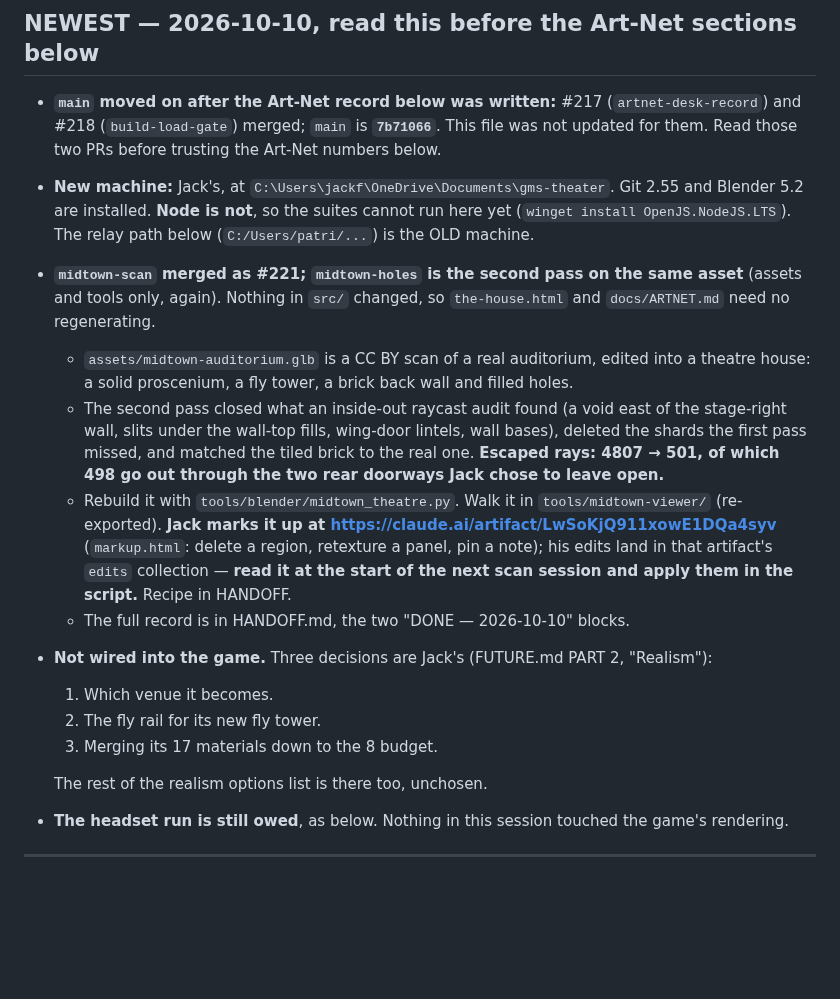
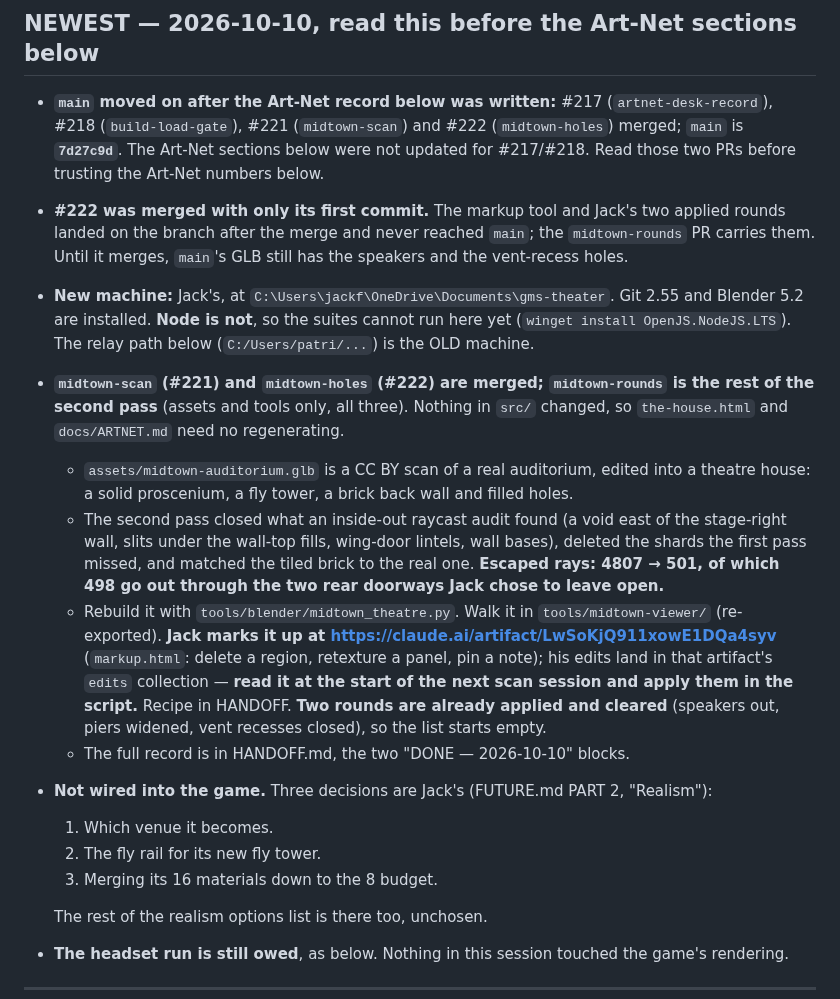
Before and after one commit to Jackscreations21/gms-theater-game, a Markdown page: STATE.md, the part around the change. Drawn GitHub-style; blank space fills up the shorter version.

Commit message:
STATE: record #221 and #222 merged, 16 materials, markup rounds applied
Record only. STATE.md named the pre-#221 main hash and left #222 open;
it and FUTURE.md still counted 17 materials from before the speakers
were removed.

Co-Authored-By: Claude Fable 5.1 <noreply@anthropic.com>

```diff
--- a/STATE.md
+++ b/STATE.md
@@ -6,16 +6,21 @@ fetch`, compare `origin/main`, then read this.
 ## NEWEST — 2026-10-10, read this before the Art-Net sections below
 
 - **`main` moved on after the Art-Net record below was written:** #217
-  (`artnet-desk-record`) and #218 (`build-load-gate`) merged; `main` is
-  **`7b71066`**. This file was not updated for them. Read those two PRs before
-  trusting the Art-Net numbers below.
+  (`artnet-desk-record`), #218 (`build-load-gate`), #221 (`midtown-scan`) and
+  #222 (`midtown-holes`) merged; `main` is **`7d27c9d`**. The Art-Net sections
+  below were not updated for #217/#218. Read those two PRs before trusting the
+  Art-Net numbers below.
+- **#222 was merged with only its first commit.** The markup tool and Jack's two
+  applied rounds landed on the branch after the merge and never reached `main`;
+  the `midtown-rounds` PR carries them. Until it merges, `main`'s GLB still has
+  the speakers and the vent-recess holes.
 - **New machine:** Jack's, at `C:\Users\jackf\OneDrive\Documents\gms-theater`.
   Git 2.55 and Blender 5.2 are installed. **Node is not**, so the suites cannot
   run here yet (`winget install OpenJS.NodeJS.LTS`). The relay path below
   (`C:/Users/patri/...`) is the OLD machine.
-- **`midtown-scan` merged as #221; `midtown-holes` is the second pass on the same
-  asset** (assets and tools only, again). Nothing in `src/` changed, so
-  `the-house.html` and `docs/ARTNET.md` need no regenerating.
+- **`midtown-scan` (#221) and `midtown-holes` (#222) are merged; `midtown-rounds`
+  is the rest of the second pass** (assets and tools only, all three). Nothing in
+  `src/` changed, so `the-house.html` and `docs/ARTNET.md` need no regenerating.
   - `assets/midtown-auditorium.glb` is a CC BY scan of a real auditorium, edited
     into a theatre house: a solid proscenium, a fly tower, a brick back wall and
     filled holes.
@@ -29,13 +34,15 @@ fetch`, compare `origin/main`, then read this.
     https://claude.ai/artifact/LwSoKjQ911xowE1DQa4syv** (`markup.html`: delete a
     region, retexture a panel, pin a note); his edits land in that artifact's
     `edits` collection — **read it at the start of the next scan session and
-    apply them in the script.** Recipe in HANDOFF.
+    apply them in the script.** Recipe in HANDOFF. **Two rounds are already
+    applied and cleared** (speakers out, piers widened, vent recesses closed),
+    so the list starts empty.
   - The full record is in HANDOFF.md, the two "DONE — 2026-10-10" blocks.
 - **Not wired into the game.** Three decisions are Jack's (FUTURE.md PART 2,
   "Realism"):
   1. Which venue it becomes.
   2. The fly rail for its new fly tower.
-  3. Merging its 17 materials down to the 8 budget.
+  3. Merging its 16 materials down to the 8 budget.
 
   The rest of the realism options list is there too, unchosen.
 - **The headset run is still owed**, as below. Nothing in this session touched
```
Also changed, not shown: FUTURE.md (+1 -1 lines).
